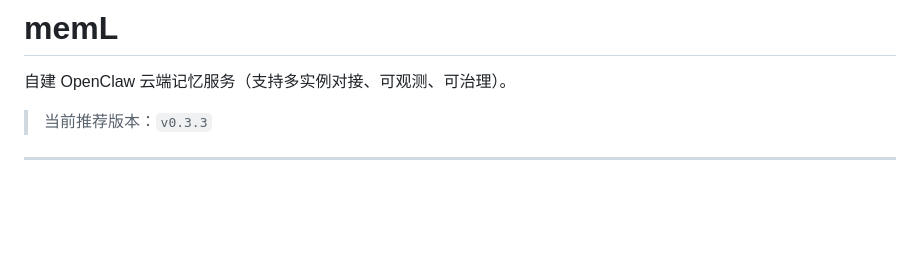
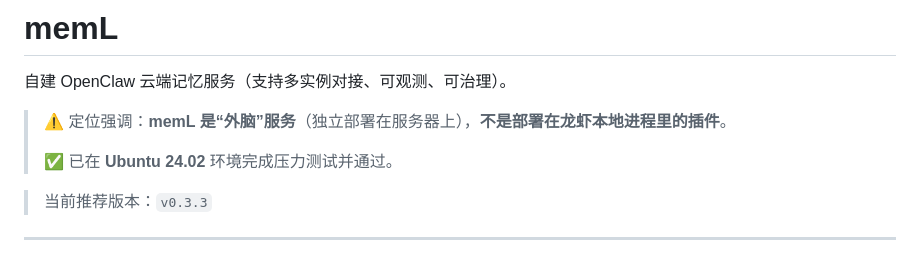
Before and after one commit to xuzhe1368-lgtm/memL, a Markdown page: README.md, the part around the change. GitHub-like rendering; blank space fills up the shorter version.

Commit message:
docs: emphasize external-memory positioning and Ubuntu 24.02 stress-test status

```diff
--- a/README.md
+++ b/README.md
@@ -1,6 +1,10 @@
 # memL
 
 自建 OpenClaw 云端记忆服务（支持多实例对接、可观测、可治理）。
+
+> ⚠️ 定位强调：**memL 是“外脑”服务**（独立部署在服务器上），**不是部署在龙虾本地进程里的插件**。
+>
+> ✅ 已在 **Ubuntu 24.02** 环境完成压力测试并通过。
 
 > 当前推荐版本：`v0.3.3`
 
```
Also changed, not shown: README.en.md (+4 -0 lines).
